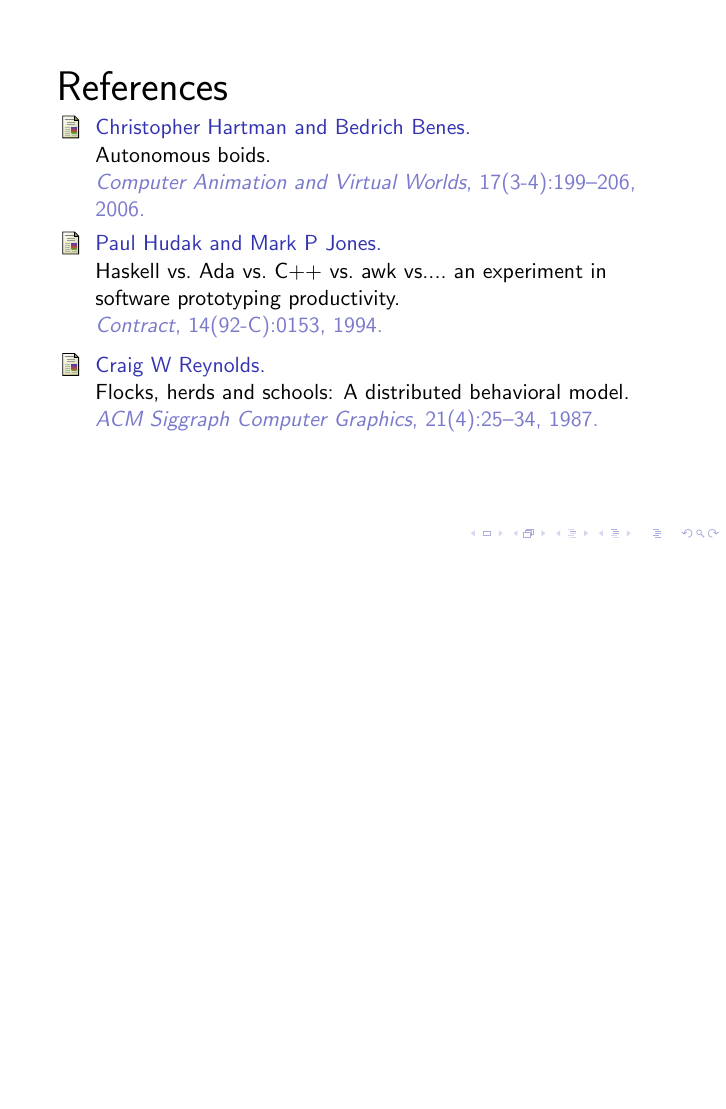
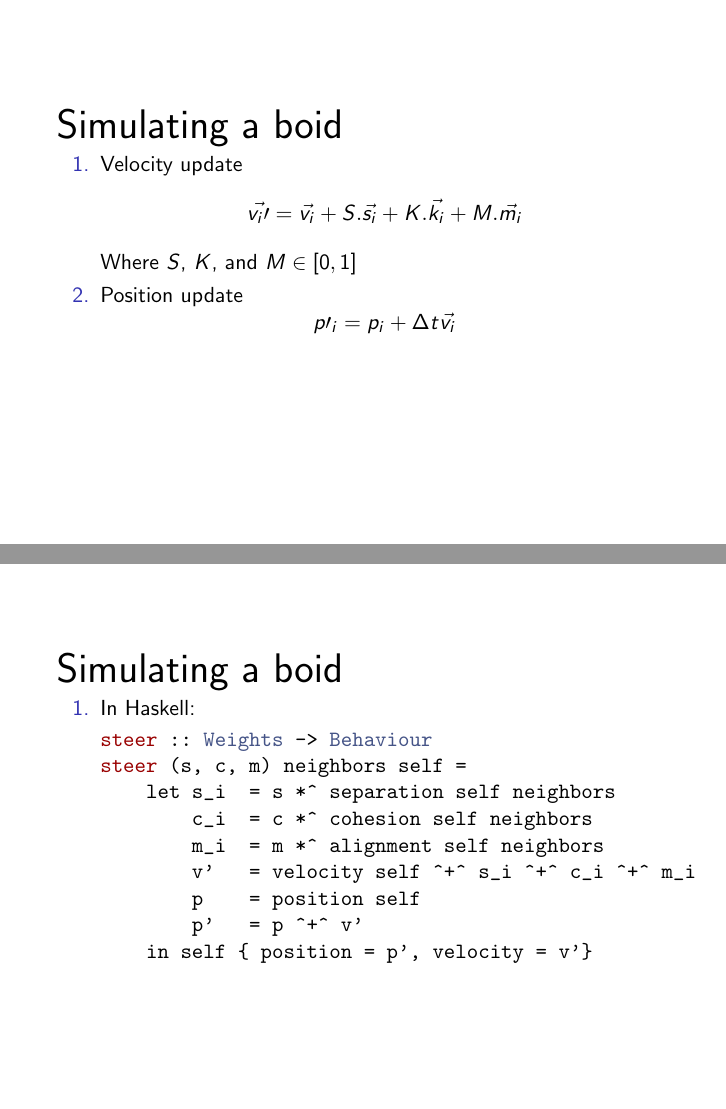
Before and after one commit to cs383-final/cs383-finalproject, LaTeX slides (doc/presentation/presentation.tex): page 13 of 13 before the commit and pages 18 and 19 of 21 after it, the two joined at a grey line, the shorter picture padded with empty space. Compiled offline with pdfLaTeX.

Commit message:
Presentation is more or less done

```diff
--- a/doc/presentation/presentation.tex
+++ b/doc/presentation/presentation.tex
@@ -7,6 +7,8 @@
 \author[Weisman and Yarbrough]{Hawk Weisman and Willem Yarbrough}
 \institute[Allegheny College]{Department of Computer Science \\ Allegheny College}
 \date{\today}
+
+\beamertemplatenavigationsymbolsempty
 
 \begin{document}
 
@@ -149,2 +185,34 @@ alignment _ neighbors =
 
+
+\begin{frame}[fragile]
+    \huge{Simulating a boid}\normalsize
+    \begin{enumerate}
+    \item<1-> Velocity update
+    \begin{equation*}
+    \vec{v_i\prime} = \vec{v_i} + S.\vec{s_i} + K.\vec{k_i} + M.\vec{m_i}
+    \end{equation*}
+        Where $S$, $K$, and $M \in [0,1]$
+    \item<2-> Position update
+    \begin{equation*}
+    p\prime_i = p_i + \Delta t\vec{v_i}
+    \end{equation*}
+    \end{enumerate}
 \end{frame}
+
+\begin{frame}[fragile]
+    \huge{Simulating a boid}\normalsize
+    \begin{enumerate}
+    \item In Haskell:
+        \begin{minted}{haskell}
+steer :: Weights -> Behaviour
+steer (s, c, m) neighbors self =
+    let s_i  = s *^ separation self neighbors
+        c_i  = c *^ cohesion self neighbors
+        m_i  = m *^ alignment self neighbors
+        v'   = velocity self ^+^ s_i ^+^ c_i ^+^ m_i
+        p    = position self
+        p'   = p ^+^ v'
+    in self { position = p', velocity = v'}
+        \end{minted}
+    \end{enumerate}
+\end{frame}
```
Also changed, not shown: doc/presentation/presentation.pdf, doc/presentation/presentation.tex (57 more changed lines).
